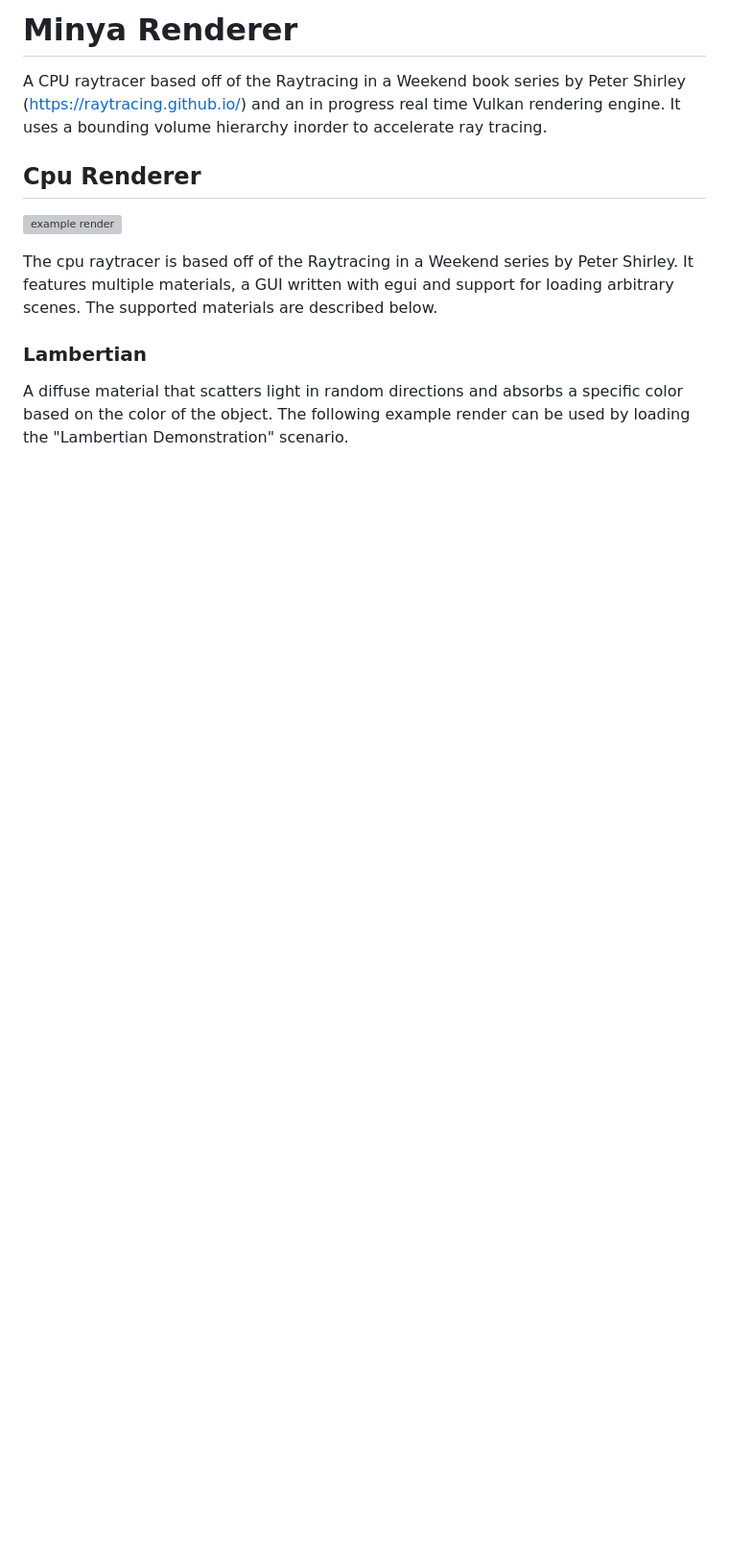
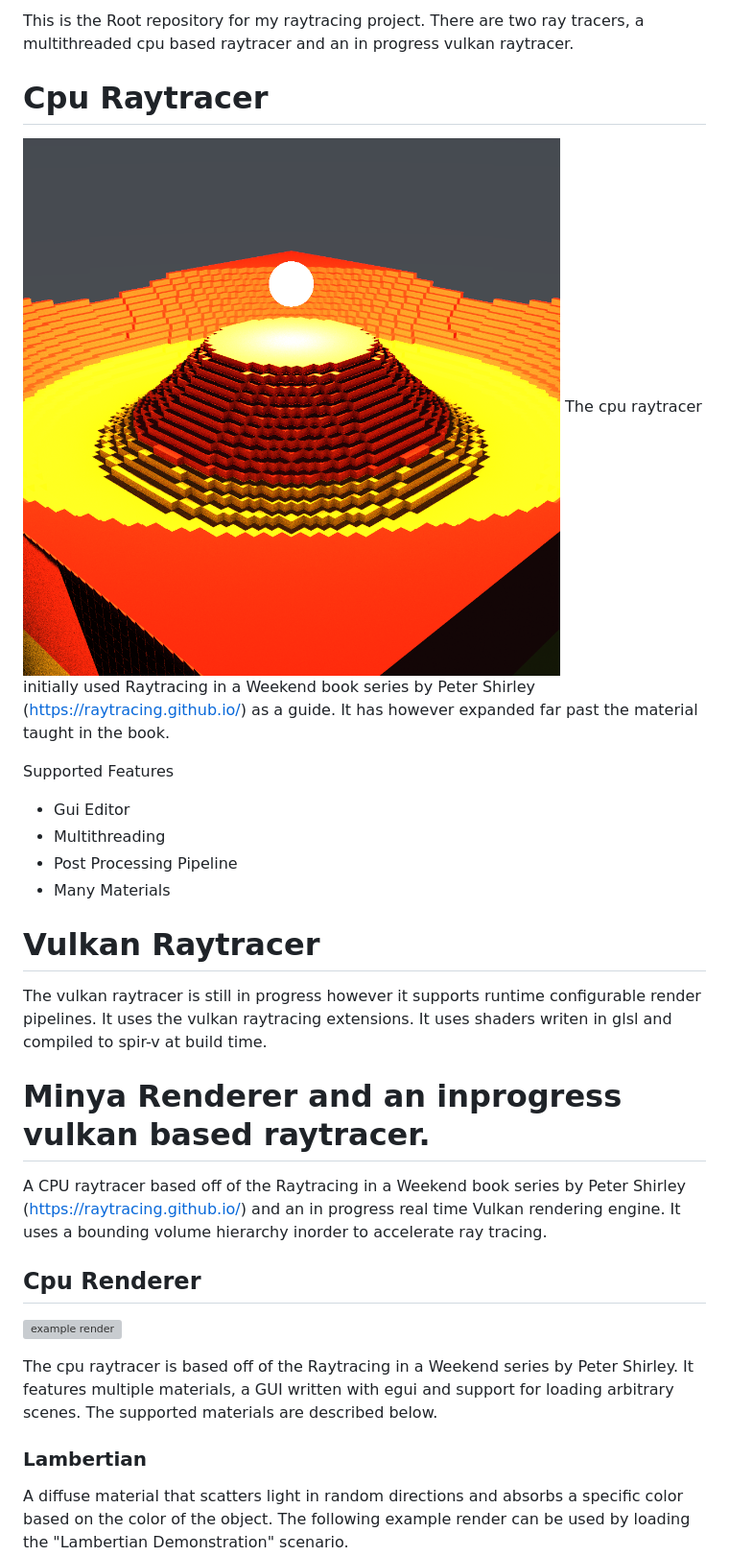
Before and after one commit to scifi6546/ray_tracing, a Markdown page: README.md, the part around the change. Shown: that part at 96% size. GitHub-like rendering; pictures changed too: examples/voxel_world.png (added); blank space fills up the shorter version; grey boxes are pictures that could not be loaded.

Commit message:
updated documentation

```diff
--- a/README.md
+++ b/README.md
@@ -1,4 +1,26 @@
-# Minya Renderer
+This is the Root repository for my raytracing project.
+There are two ray tracers, a multithreaded cpu based raytracer and an in progress vulkan raytracer.
+
+# Cpu Raytracer
+
+![example render](examples/voxel_world.png)
+The cpu raytracer initially used Raytracing in a Weekend book series by Peter Shirley (https://raytracing.github.io/) as
+a guide.
+It has however expanded far past the material taught in the book.
+
+Supported Features
+
+* Gui Editor
+* Multithreading
+* Post Processing Pipeline
+* Many Materials
+
+# Vulkan Raytracer
+
+The vulkan raytracer is still in progress however it supports runtime configurable render pipelines.
+It uses the vulkan raytracing extensions. It uses shaders writen in glsl and compiled to spir-v at build time.
+
+# Minya Renderer and an inprogress vulkan based raytracer.
 
 A CPU raytracer based off of the Raytracing in a Weekend book series by Peter Shirley (https://raytracing.github.io/)
 and an in progress real time Vulkan rendering engine. It uses a bounding volume hierarchy inorder to accelerate ray
```
Also changed, not shown: 2 other files.
